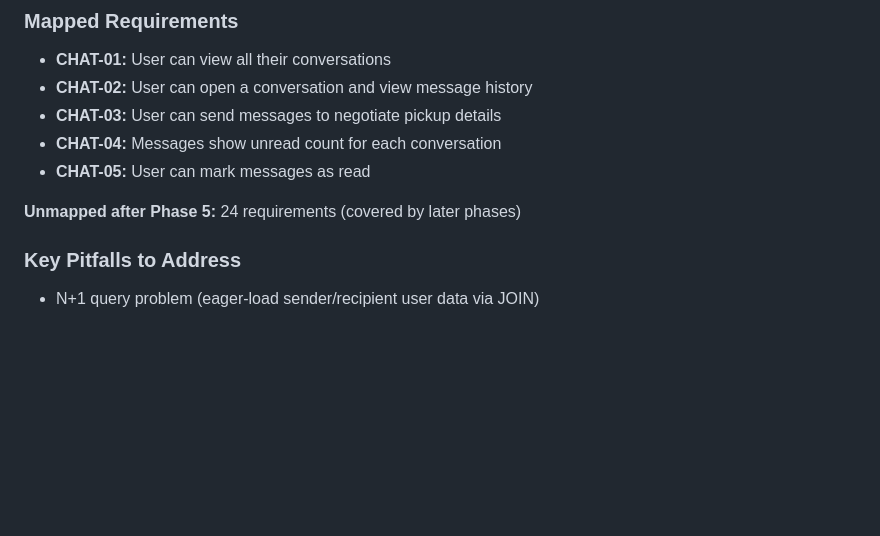
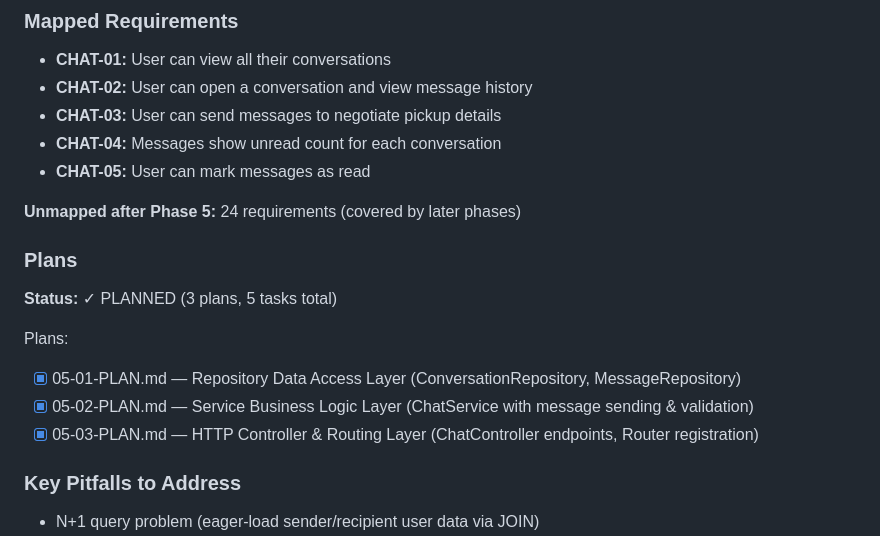
Before and after one commit to gettyreal/ReuseIT, a Markdown page: .planning/ROADMAP.md, the part around the change. Drawn GitHub-style; blank space fills up the shorter version.

Commit message:
docs(05-chat-messaging): create phase plans for messaging infrastructure
- Add 05-01-PLAN.md: Repository data access layer (ConversationRepository, MessageRepository)
- Add 05-02-PLAN.md: Service business logic layer (ChatService with message validation and unread tracking)
- Add 05-03-PLAN.md: HTTP controller and routing layer (ChatController endpoints, Router registration)
- Fix minor: Add <name> element to checkpoint task in Plan 03 for parser compliance
- Update ROADMAP.md: Add Plans section for Phase 5 with 3 plans

All phase requirements covered (CHAT-01 through CHAT-05).
Requirements verified by gsd-plan-checker.
Ready for execution: /gsd-execute-phase 05

```diff
--- a/.planning/ROADMAP.md
+++ b/.planning/ROADMAP.md
@@ -204,6 +204,14 @@ Plans:
 - **CHAT-05:** User can mark messages as read
 
 **Unmapped after Phase 5:** 24 requirements (covered by later phases)
+
+### Plans
+**Status:** ✓ PLANNED (3 plans, 5 tasks total)
+
+Plans:
+- [x] 05-01-PLAN.md — Repository Data Access Layer (ConversationRepository, MessageRepository)
+- [x] 05-02-PLAN.md — Service Business Logic Layer (ChatService with message sending & validation)
+- [x] 05-03-PLAN.md — HTTP Controller & Routing Layer (ChatController endpoints, Router registration)
 
 ### Key Pitfalls to Address
 - N+1 query problem (eager-load sender/recipient user data via JOIN)
```
Also changed, not shown: 1 other file.
